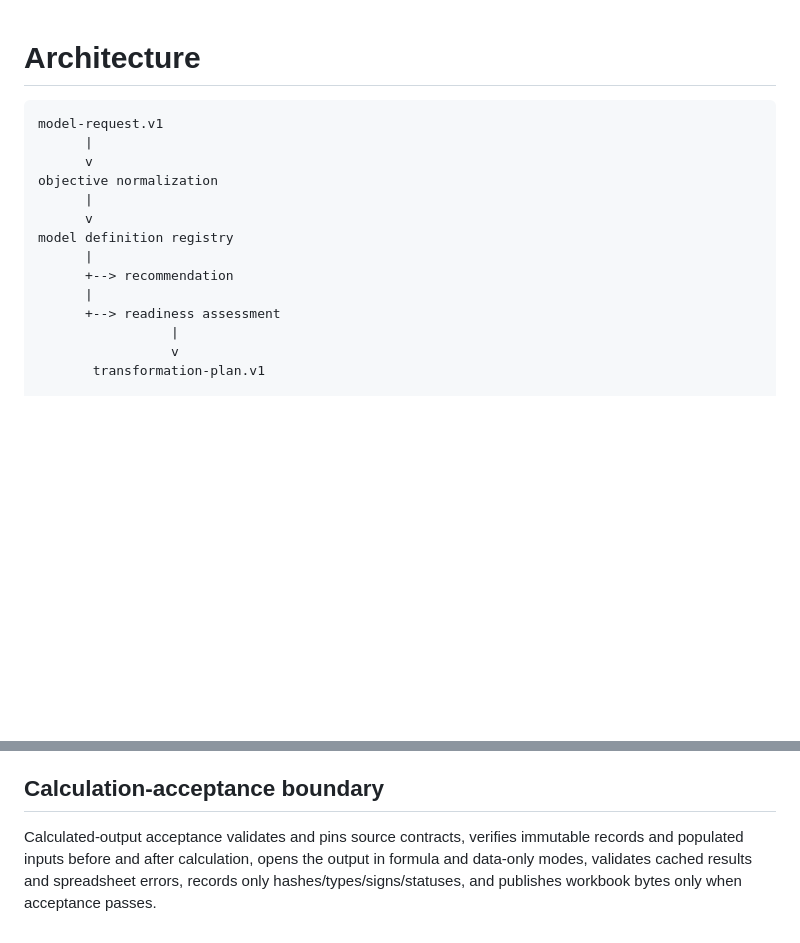
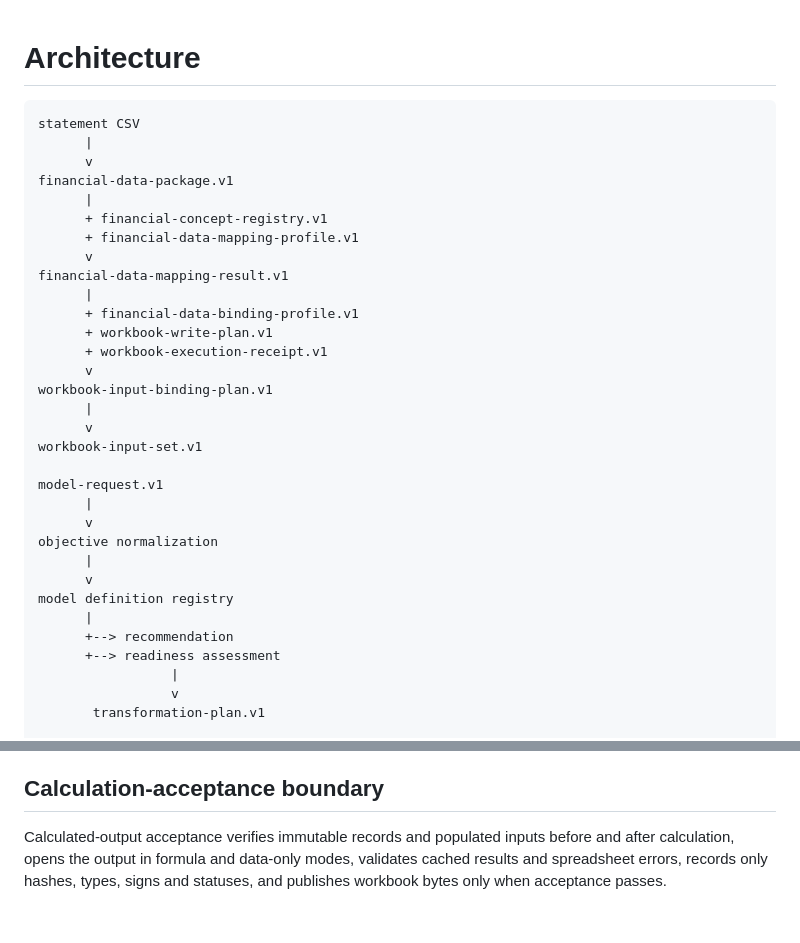
Before and after one commit to thedanieltan/financial-model-router-oss, a Markdown page: docs/ARCHITECTURE.md, 2 parts joined by grey strips. Drawn GitHub-style; blank space fills up the shorter version.

````diff
--- a/docs/ARCHITECTURE.md
+++ b/docs/ARCHITECTURE.md
@@ -1,6 +1,25 @@
 # Architecture
 
 ```text
+statement CSV
+      |
+      v
+financial-data-package.v1
+      |
+      + financial-concept-registry.v1
+      + financial-data-mapping-profile.v1
+      v
+financial-data-mapping-result.v1
+      |
+      + financial-data-binding-profile.v1
+      + workbook-write-plan.v1
+      + workbook-execution-receipt.v1
+      v
+workbook-input-binding-plan.v1
+      |
+      v
+workbook-input-set.v1
+
 model-request.v1
       |
       v
@@ -10,7 +29,6 @@ objective normalization
 model definition registry
       |
       +--> recommendation
-      |
       +--> readiness assessment
                  |
                  v
@@ -145,4 +159,4 @@ Input population:
 
 ## Calculation-acceptance boundary
 
-Calculated-output acceptance validates and pins source contracts, verifies immutable records and populated inputs before and after calculation, opens the output in formula and data-only modes, validates cached results and spreadsheet errors, records only hashes/types/signs/statuses, and publishes workbook bytes only when acceptance passes.
+Calculated-output acceptance verifies immutable records and populated inputs before and after calculation, opens the output in formula and data-only modes, validates cached results and spreadsheet errors, records only hashes, types, signs and statuses, and publishes workbook bytes only when acceptance passes.
````
Also changed, not shown: other parts of docs/ARCHITECTURE.md (+34 -38 lines).
